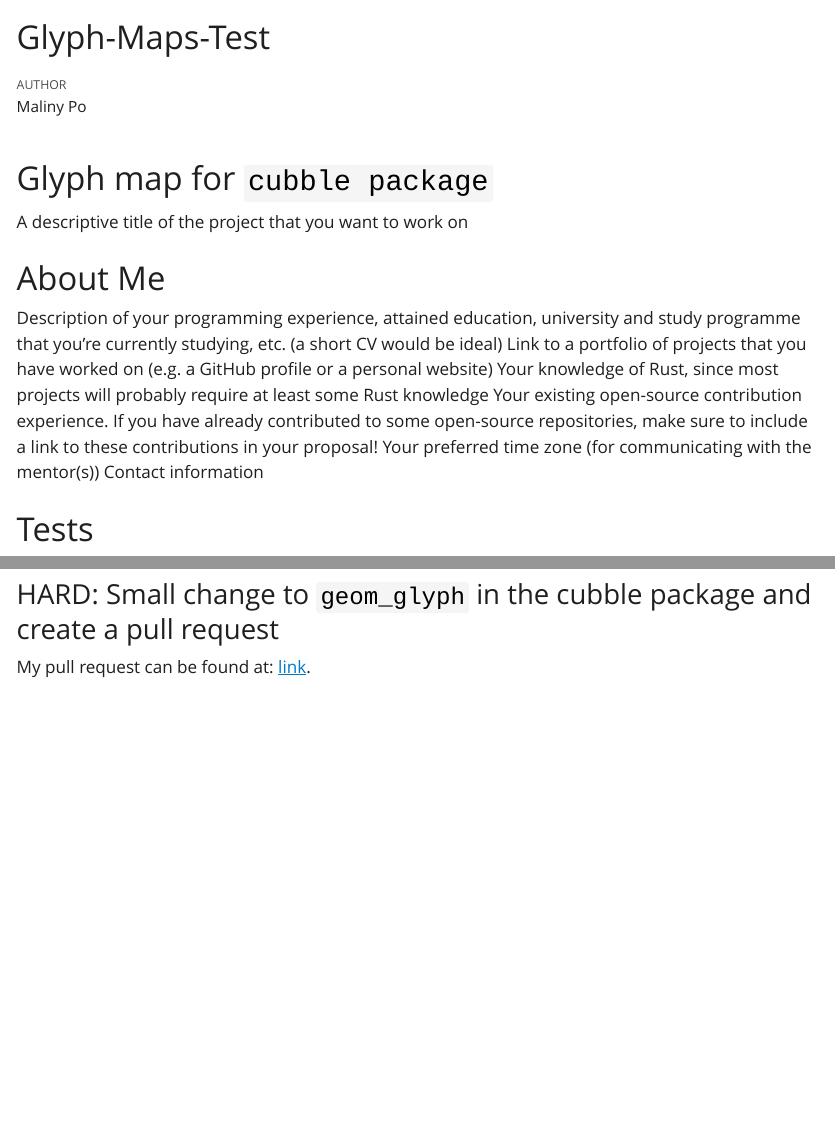
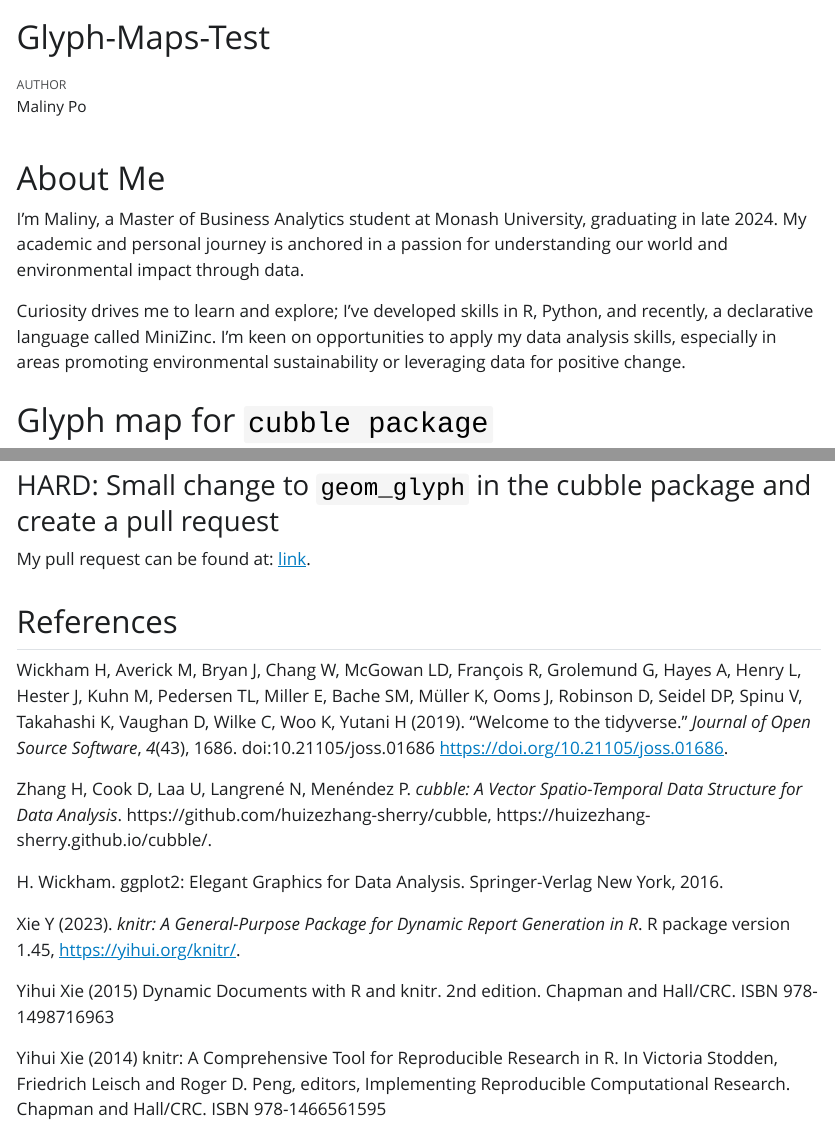
Before and after one commit to maliny12/Glyph_Map-Test, a Quarto document (Test.qmd): the page in a window 1100 px wide, from its top, and a second part further down, joined at a grey line. The pictures show the output file Test.html that the author committed with the source, opened offline; Quarto's library style sheets are replaced by a plain one without menus.

Commit message:
Update Test.qmd

````diff
--- a/Test.qmd
+++ b/Test.qmd
@@ -10,13 +10,13 @@ knitr::opts_chunk$set(echo = FALSE, warning = FALSE, message = FALSE)
 ```
 
 
-# Glyph map for `cubble package`
-
-A descriptive title of the project that you want to work on
-
 # About Me
 
-Description of your programming experience, attained education, university and study programme that you're currently studying, etc. (a short CV would be ideal) Link to a portfolio of projects that you have worked on (e.g. a GitHub profile or a personal website) Your knowledge of Rust, since most projects will probably require at least some Rust knowledge Your existing open-source contribution experience. If you have already contributed to some open-source repositories, make sure to include a link to these contributions in your proposal! Your preferred time zone (for communicating with the mentor(s)) Contact information
+I'm Maliny, a Master of Business Analytics student at Monash University, graduating in late 2024. My academic and personal journey is anchored in a passion for understanding our world and environmental impact through data.
+
+Curiosity drives me to learn and explore; I've developed skills in R, Python, and recently, a declarative language called MiniZinc. I'm keen on opportunities to apply my data analysis skills, especially in areas promoting environmental sustainability or leveraging data for positive change.
+
+# Glyph map for `cubble package`
 
 # Tests
 
@@ -130,4 +130,25 @@ For each grid point, identified by its unique id, I extracted the corresponding
 I then meticulously positioned each glyph onto the base map using annotation_custom, aligning them with their geographic counterparts and fine-tuning their spatial footprint through xmin, xmax, ymin, and ymax parameters. The resulting visualization is a composite map that fuses the static backdrop of ozone distribution with the dynamic narrative of temperature fluctuations, offering a nuanced perspective on environmental patterns over space and time.
 
 ### HARD: Small change to `geom_glyph` in the cubble package and create a pull request
-My pull request can be found at: [link]().
+
+My pull request can be found at: [link](https://github.com/huizezhang-sherry/cubble/pull/29).
+
+## References
+
+Wickham H, Averick M, Bryan J, Chang W, McGowan LD, François R, Grolemund G, Hayes A, Henry L, Hester J, Kuhn M, Pedersen TL,
+  Miller E, Bache SM, Müller K, Ooms J, Robinson D, Seidel DP, Spinu V, Takahashi K, Vaughan D, Wilke C, Woo K, Yutani H (2019).
+  “Welcome to the tidyverse.” _Journal of Open Source Software_, *4*(43), 1686. doi:10.21105/joss.01686
+  <https://doi.org/10.21105/joss.01686>.
+
+Zhang H, Cook D, Laa U, Langrené N, Menéndez P. _cubble: A Vector Spatio-Temporal Data Structure for Data Analysis_.
+  https://github.com/huizezhang-sherry/cubble, https://huizezhang-sherry.github.io/cubble/.
+
+H. Wickham. ggplot2: Elegant Graphics for Data Analysis. Springer-Verlag New York, 2016.
+
+Xie Y (2023). _knitr: A General-Purpose Package for Dynamic Report Generation in R_. R package version 1.45,
+  <https://yihui.org/knitr/>.
+
+  Yihui Xie (2015) Dynamic Documents with R and knitr. 2nd edition. Chapman and Hall/CRC. ISBN 978-1498716963
+
+  Yihui Xie (2014) knitr: A Comprehensive Tool for Reproducible Research in R. In Victoria Stodden, Friedrich Leisch and Roger D.
+  Peng, editors, Implementing Reproducible Computational Research. Chapman and Hall/CRC. ISBN 978-1466561595
````
Also changed, not shown: Test.html, Test.tex (deleted), Test_files/figure-pdf/glyph_map-1.pdf (added), Test.qmd (2 more changed lines), 1 other file.
